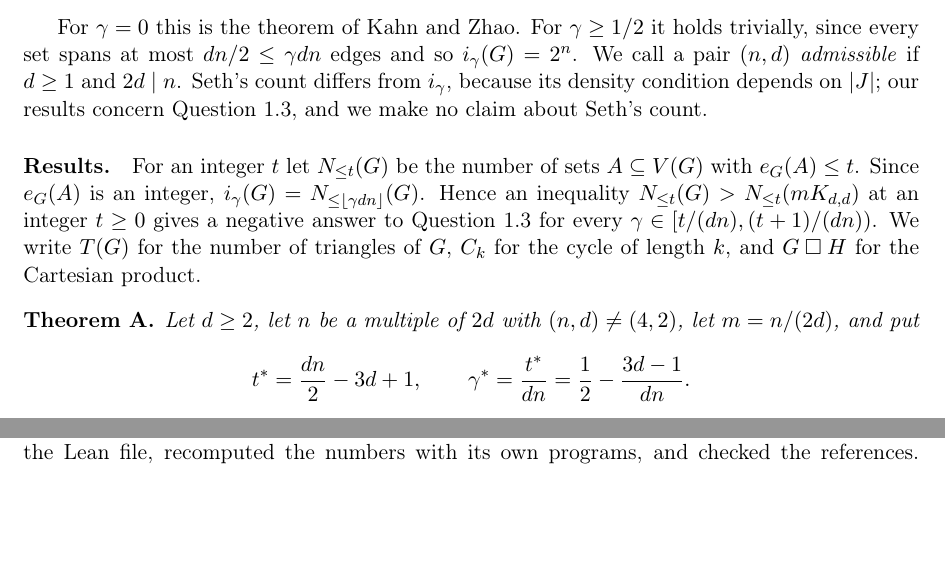
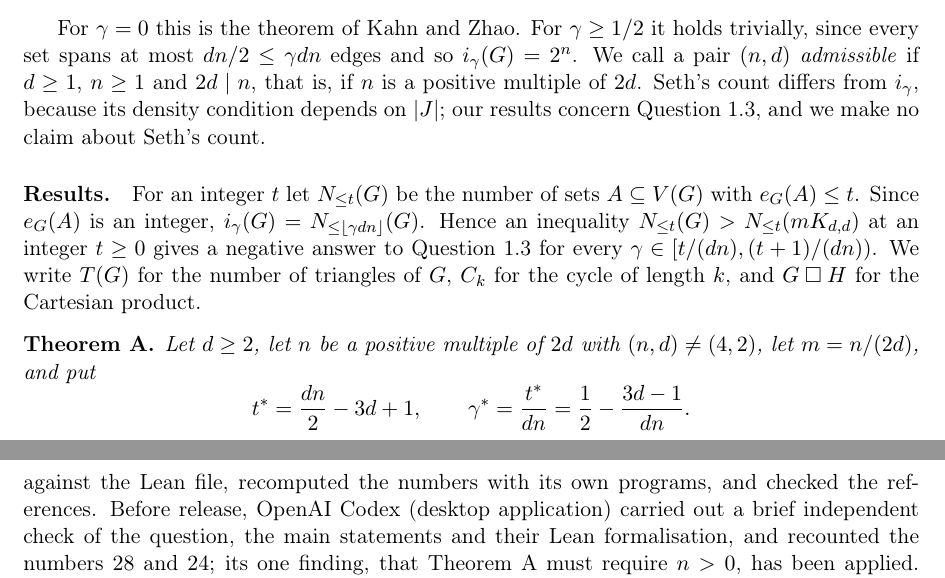
Before and after one commit to Horace-Maxwell/ai4math-results, a LaTeX paper (papers/carenini-almost-independent/note.tex): two parts of pages 2 and 14 of 16 before the commit and two parts of pages 2 and 15 of 16 after it, joined at a grey line, cut so that both start at the same text, the shorter picture padded with empty space. Compiled offline with pdfLaTeX.

Commit message:
Paper 3: apply the Codex check (Theorem A requires n > 0; open range of the (1+o(1)) form)
Co-Authored-By: Claude Opus 5.5 <noreply@anthropic.com>

```diff
--- a/papers/carenini-almost-independent/note.tex
+++ b/papers/carenini-almost-independent/note.tex
@@ -114,8 +114,8 @@ $i_\gamma(G)\le i_\gamma(mK_{d,d})$?
 
 For $\gamma=0$ this is the theorem of Kahn and Zhao. For $\gamma\ge1/2$ it
 holds trivially, since every set spans at most $dn/2\le\gamma dn$ edges and so
-$i_\gamma(G)=2^n$. We call a pair $(n,d)$ \emph{admissible} if $d\ge1$ and
-$2d\mid n$. Seth's count differs from $i_\gamma$, because its density
+$i_\gamma(G)=2^n$. We call a pair $(n,d)$ \emph{admissible} if $d\ge1$, $n\ge1$ and
+$2d\mid n$, that is, if $n$ is a positive multiple of $2d$. Seth's count differs from $i_\gamma$, because its density
 condition depends on $|J|$; our results concern Question~1.3, and we make no
 claim about Seth's count.
 
@@ -129,7 +129,7 @@ the number of triangles of $G$, $C_k$ for the cycle of length $k$, and
 $G\cart H$ for the Cartesian product.
 
 \begin{thmA}
-Let $d\ge2$, let $n$ be a multiple of $2d$ with $(n,d)\ne(4,2)$, let
+Let $d\ge2$, let $n$ be a positive multiple of $2d$ with $(n,d)\ne(4,2)$, let
 $m=n/(2d)$, and put
 \[
  t^*=\frac{dn}2-3d+1,\qquad
@@ -1052,7 +1052,11 @@ proofs and the correspondence between the Lean statements and the question,
 and recomputed the main numbers with its own programs. A second independent
 Claude Code agent then reviewed the whole paper: it checked the proofs and the
 statements against the Lean file, recomputed the numbers with its own
-programs, and checked the references. The programs, logs and Lean code are
+programs, and checked the references. Before release, OpenAI Codex (desktop
+application) carried out a brief independent check of the question, the main
+statements and their Lean formalisation, and recounted the numbers $28$
+and~$24$; its one finding, that Theorem~A must require $n>0$, has been
+applied. The programs, logs and Lean code are
 available in version~1.3.0 of the repository~\cite{repo} (directories
 \texttt{certificates/carenini/}, \texttt{lean/Research/} and \texttt{logs/}).
 The author is not a professional mathematician.
```
Also changed, not shown: README.md, papers/carenini-almost-independent/note.pdf, papers/carenini-almost-independent/note.tex (2 more changed lines).
